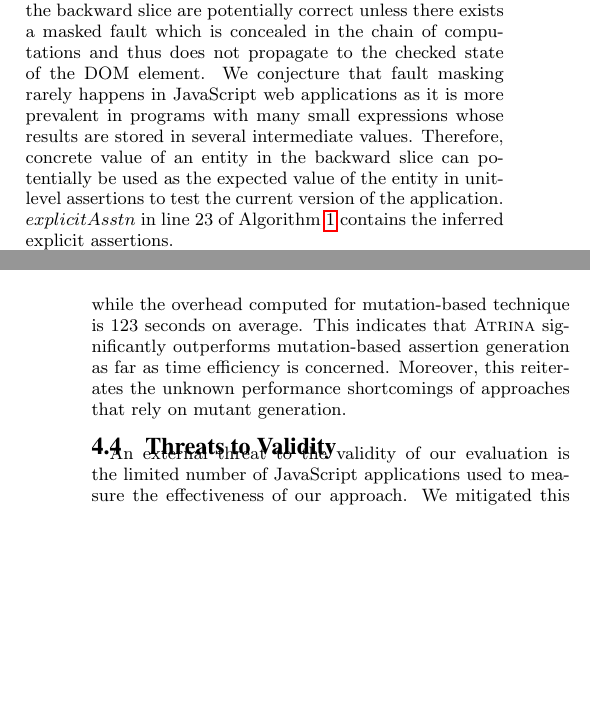
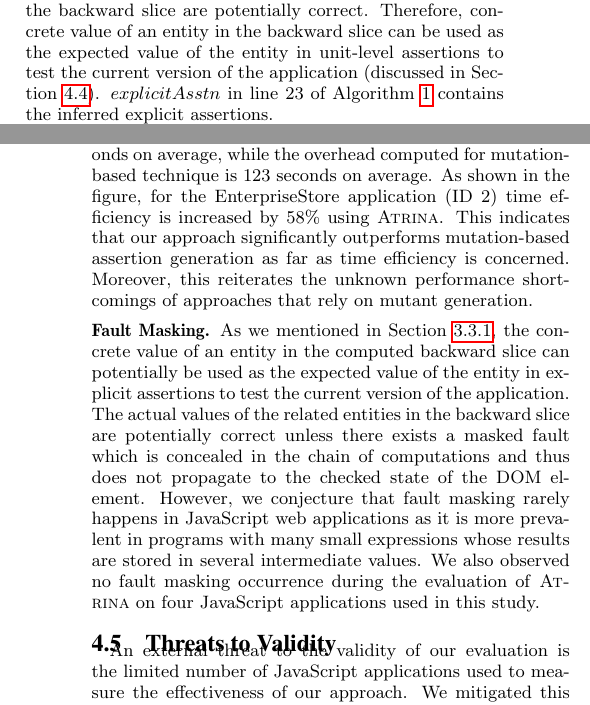
Before and after one commit to mirshokraie/papers, a LaTeX paper (unit-oracle-gen/paper.tex, which reads unit-oracle-gen/explicitAssertions.tex, unit-oracle-gen/results.tex): two parts of the columns of pages 5 and 9 of 10, joined at a grey line, cut so that both start at the same text, the shorter picture padded with empty space. Compiled offline with pdfLaTeX.

Commit message:
more updates

```diff
--- a/unit-oracle-gen/explicitAssertions.tex
+++ b/unit-oracle-gen/explicitAssertions.tex
@@ -3,7 +3,7 @@ After collecting all the statements, that are relevant to a given DOM-based asse
 Types of accessible entities include (1) the function's returned value, (2) the used global variables in that function, (3) the object's property where the object is accessible in the outer scope of the function, and/or (4) the accessed DOM element in that function. Dynamic backward slice of a DOM-based assertion helps to (1) track all statements that contribute to the checked result and as such identify those entities that might have influenced the checked property value of the DOM element, and (2) eliminate unrelated entities that are not involved in the computation that leads to the update performed on the checked DOM element.
 
 Since our dynamic slice is extracted from the program run, we can track all concrete values associated with accessible entities.
-During the run of a test case, there might be different instances where a given statement is executed. Different execution instances can lead to different behaviour. Since we are using dynamic slicing, an instance that leads to the required behaviour, which is checked through the DOM-based assertion, is on the backward slice. Given that the manually-written expected value, that is checked against the DOM's property is valid, the concrete values of related entities in the backward slice are potentially correct unless there exists a masked fault which is concealed in the chain of computations and thus does not propagate to the checked state of the DOM element. We conjecture that fault masking rarely happens in \javascript web applications as it is more prevalent in programs with many small expressions whose results are stored in several intermediate values. Therefore, concrete value of an entity in the backward slice can potentially be used as the expected value of the entity in unit-level assertions to test the current version of the application.
+During the run of a test case, there might be different instances where a given statement is executed. Different execution instances can lead to different behaviour. Since we are using dynamic slicing, an instance that leads to the required behaviour, which is checked through the DOM-based assertion, is on the backward slice. Given that the manually-written expected value, that is checked against the DOM's property is valid, the concrete values of related entities in the backward slice are potentially correct. Therefore, concrete value of an entity in the backward slice can be used as the expected value of the entity in unit-level assertions to test the current version of the application (discussed in \secref{discussion}).
 $explicitAsstn$ in line 23 of \algref{algorithm} contains the inferred explicit assertions.
 
 In our running example (\figref{example}), explicit assertions check the correctness of \code{customer.payable}, \code{coupon.expired}, as well as \code{price} and \code{quantity} properties which belong to \code{selItem} object.
--- a/unit-oracle-gen/results.tex
+++ b/unit-oracle-gen/results.tex
@@ -39,2 +35,0 @@ We observed in several cases that the value of a DOM element property that is ch
-  \vspace{-0.18in}
-  \mycaption{Time overhead for each approach.}
@@ -46 +35,0 @@ We compute overhead of \tool as the summation of time required for (1) instrumen
-Our results show that the time overhead for \tool is 52 seconds on average, while the overhead computed for mutation-based technique is 123 seconds on average. This indicates that \tool significantly outperforms mutation-based assertion generation as far as time efficiency is concerned. Moreover, this reiterates the unknown performance shortcomings of approaches that rely on mutant generation.
```
Also changed, not shown: unit-oracle-gen/discussion.tex (added, +14 -0 lines), unit-oracle-gen/domToCode.tex (+3 -3 lines), unit-oracle-gen/evaluation.tex (+1 -0 lines), unit-oracle-gen/results.tex (8 more changed lines).
